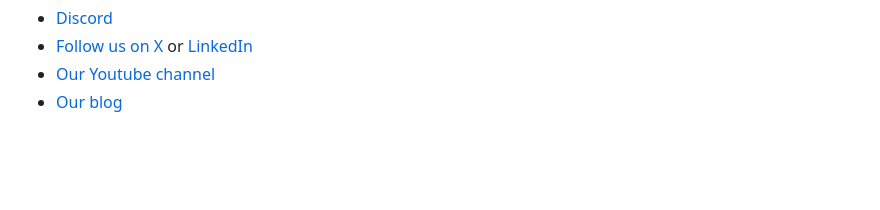
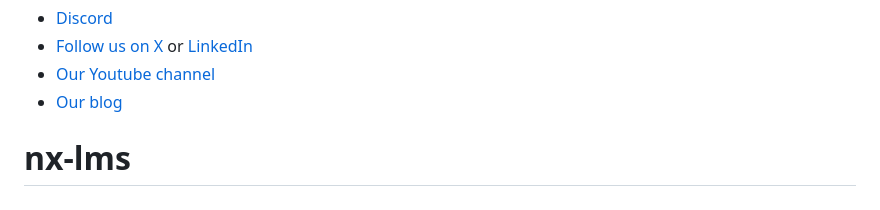
Before and after one commit to tcotidiane33/nx-lms, a Markdown page: README.md, the part around the change. Rendered like a GitHub page; blank space fills up the shorter version.

```diff
--- a/README.md
+++ b/README.md
@@ -80,3 +80,4 @@ And join the Nx community:
 - [Follow us on X](https://twitter.com/nxdevtools) or [LinkedIn](https://www.linkedin.com/company/nrwl)
 - [Our Youtube channel](https://www.youtube.com/@nxdevtools)
 - [Our blog](https://nx.dev/blog?utm_source=nx_project&utm_medium=readme&utm_campaign=nx_projects)
+# nx-lms
```
